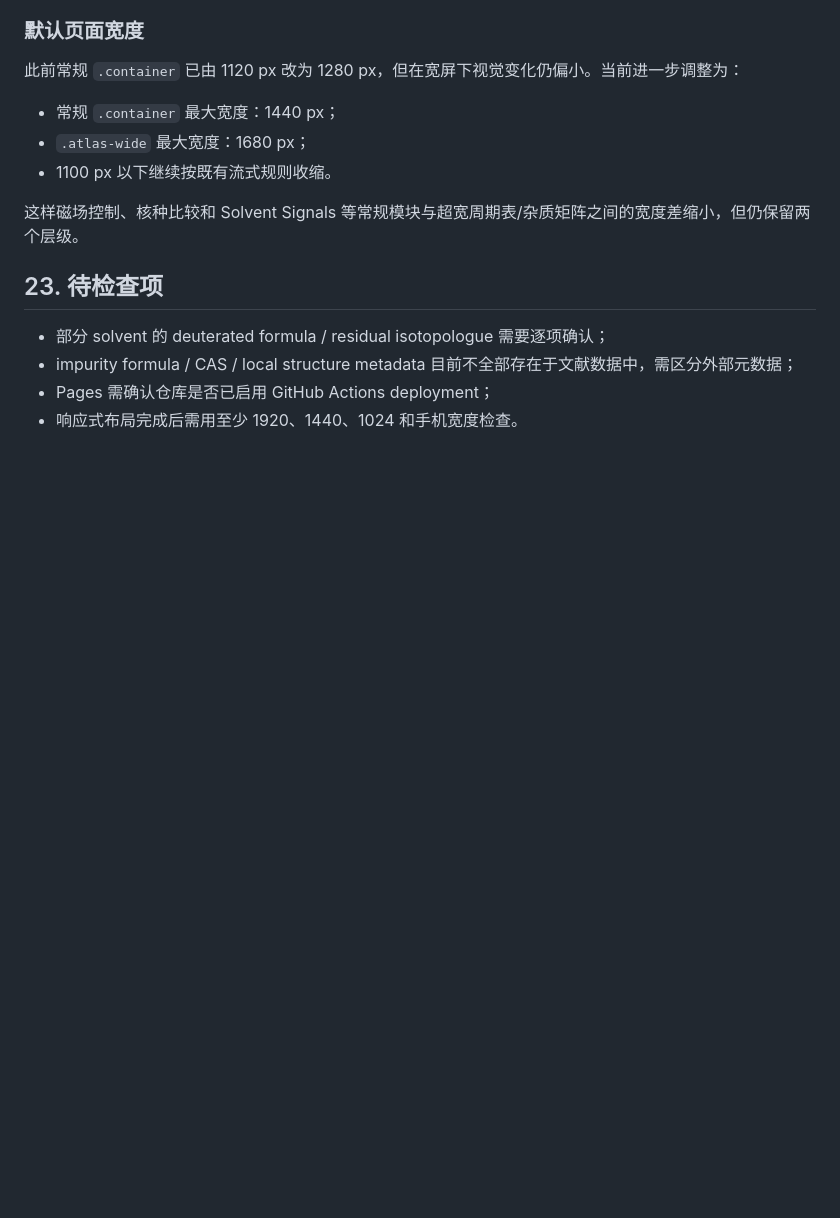
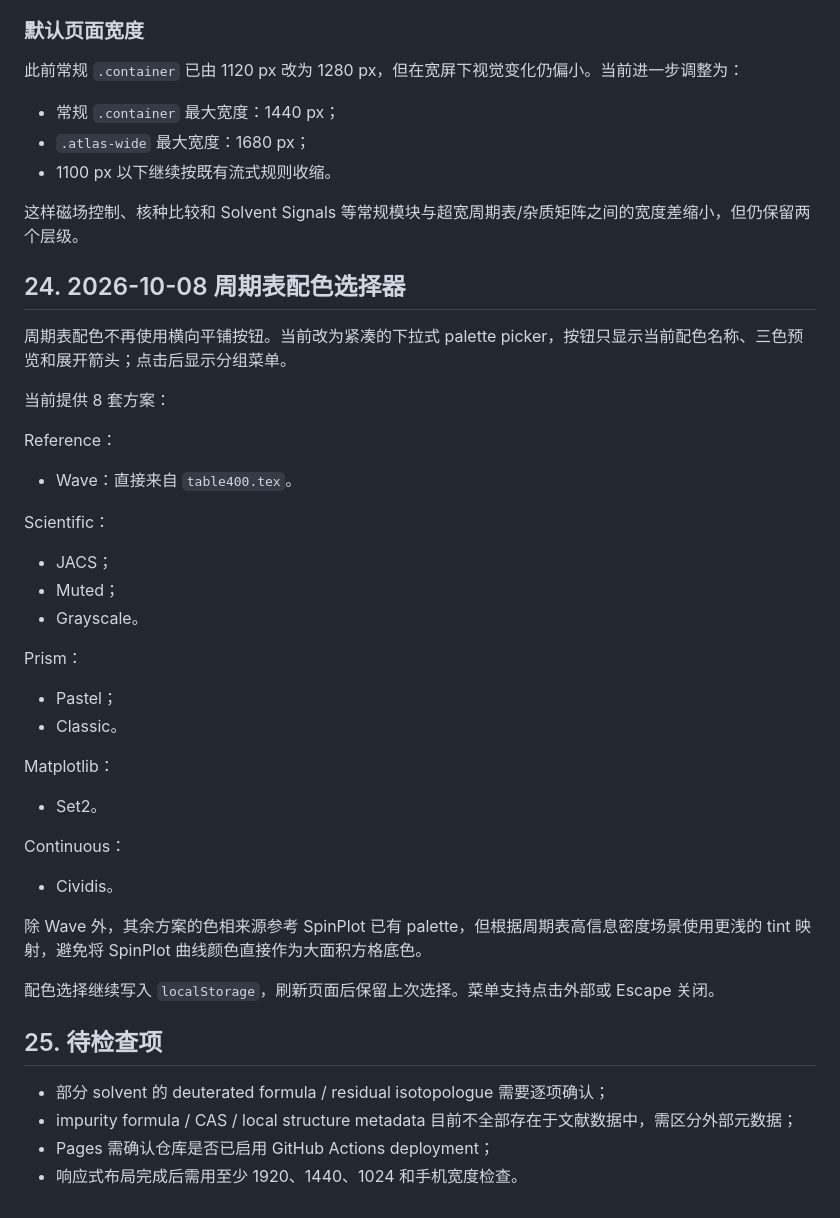
Before and after one commit to imasenHF/nmr-atlas, a Markdown page: NMR_ATLAS_CONTEXT.md, the part around the change. Rendered like a GitHub page; blank space fills up the shorter version.

Commit message:
Record compact extended palette picker

```diff
--- a/NMR_ATLAS_CONTEXT.md
+++ b/NMR_ATLAS_CONTEXT.md
@@ -544,7 +544,36 @@ NMR Atlas 采用类似 SpinFront 的独立工具页头，不显示主站全局
 
 这样磁场控制、核种比较和 Solvent Signals 等常规模块与超宽周期表/杂质矩阵之间的宽度差缩小，但仍保留两个层级。
 
-## 23. 待检查项
+
+## 24. 2026-10-08 周期表配色选择器
+
+周期表配色不再使用横向平铺按钮。当前改为紧凑的下拉式 palette picker，按钮只显示当前配色名称、三色预览和展开箭头；点击后显示分组菜单。
+
+当前提供 8 套方案：
+
+Reference：
+- Wave：直接来自 `table400.tex`。
+
+Scientific：
+- JACS；
+- Muted；
+- Grayscale。
+
+Prism：
+- Pastel；
+- Classic。
+
+Matplotlib：
+- Set2。
+
+Continuous：
+- Cividis。
+
+除 Wave 外，其余方案的色相来源参考 SpinPlot 已有 palette，但根据周期表高信息密度场景使用更浅的 tint 映射，避免将 SpinPlot 曲线颜色直接作为大面积方格底色。
+
+配色选择继续写入 `localStorage`，刷新页面后保留上次选择。菜单支持点击外部或 Escape 关闭。
+
+## 25. 待检查项
 
 - 部分 solvent 的 deuterated formula / residual isotopologue 需要逐项确认；
 - impurity formula / CAS / local structure metadata 目前不全部存在于文献数据中，需区分外部元数据；
```
